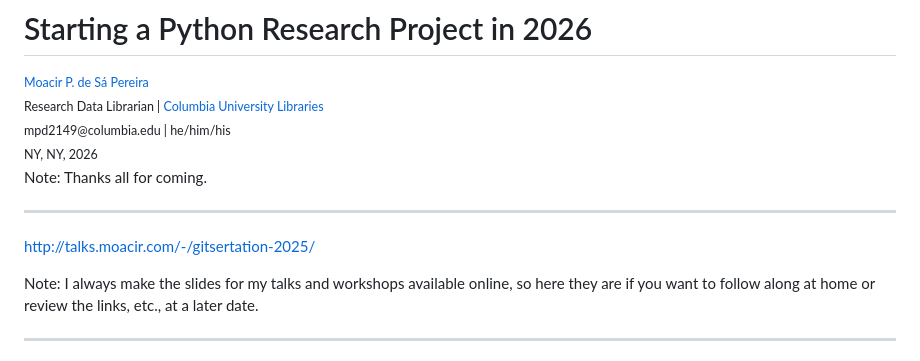
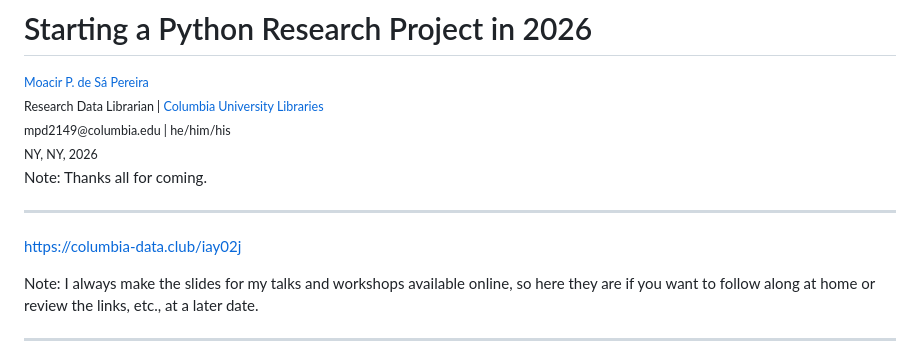
Before and after one commit to muziejus/talks.moacir.com, a Markdown page: public/md/python-project-in-2026.md, the part around the change. Rendered like a GitHub page.

Commit message:
feat: Add url to talk.

```diff
--- a/public/md/python-project-in-2026.md
+++ b/public/md/python-project-in-2026.md
@@ -11,7 +11,7 @@ Note: Thanks all for coming.
 
 ---
 
-http://talks.moacir.com/-/gitsertation-2025/
+https://columbia-data.club/iay02j
 
 Note: I always make the slides for my talks and workshops available online, so
 here they are if you want to follow along at home or review the links, etc.,
```
